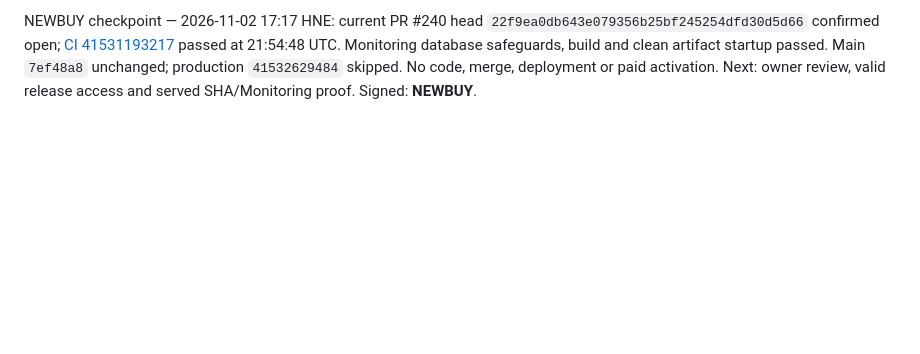
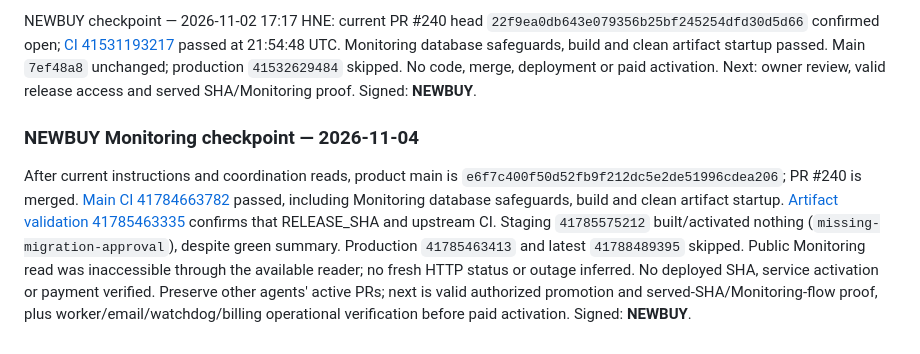
Before and after one commit to takatakca/knowledgeAI, a Markdown page: docs/00-MASTER-INDEX.md, the part around the change. Drawn GitHub-style; blank space fills up the shorter version.

Commit message:
docs(00): NEWBUY refresh Monitoring main and release evidence

```diff
--- a/docs/00-MASTER-INDEX.md
+++ b/docs/00-MASTER-INDEX.md
@@ -174,3 +174,8 @@ NEWBUY checkpoint — 2026-11-02 16:15 HNE: requested current PR #240 head `ed49
 
 
 NEWBUY checkpoint — 2026-11-02 17:17 HNE: current PR #240 head `22f9ea0db643e079356b25bf245254dfd30d5d66` confirmed open; [CI 41531193217](https://github.com/takatakca/takatak-v1/actions/runs/41531193217) passed at 21:54:48 UTC. Monitoring database safeguards, build and clean artifact startup passed. Main `7ef48a8` unchanged; production `41532629484` skipped. No code, merge, deployment or paid activation. Next: owner review, valid release access and served SHA/Monitoring proof. Signed: **NEWBUY**.
+
+
+### NEWBUY Monitoring checkpoint — 2026-11-04
+
+After current instructions and coordination reads, product main is `e6f7c400f50d52fb9f212dc5e2de51996cdea206`; PR #240 is merged. [Main CI 41784663782](https://github.com/takatakca/takatak-v1/actions/runs/41784663782) passed, including Monitoring database safeguards, build and clean artifact startup. [Artifact validation 41785463335](https://github.com/takatakca/takatak-v1/actions/runs/41785463335) confirms that RELEASE_SHA and upstream CI. Staging `41785575212` built/activated nothing (`missing-migration-approval`), despite green summary. Production `41785463413` and latest `41788489395` skipped. Public Monitoring read was inaccessible through the available reader; no fresh HTTP status or outage inferred. No deployed SHA, service activation or payment verified. Preserve other agents' active PRs; next is valid authorized promotion and served-SHA/Monitoring-flow proof, plus worker/email/watchdog/billing operational verification before paid activation. Signed: **NEWBUY**.
```
